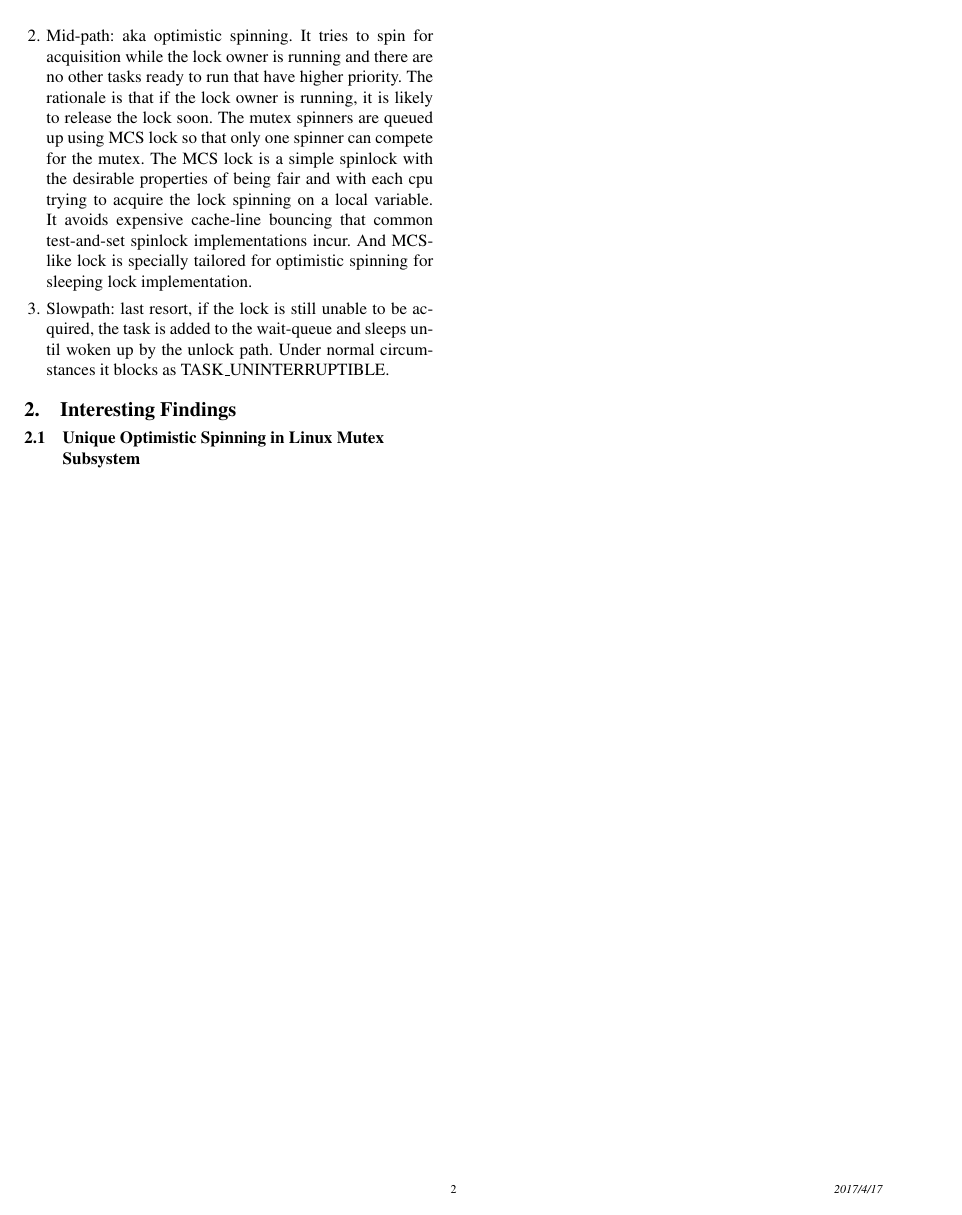
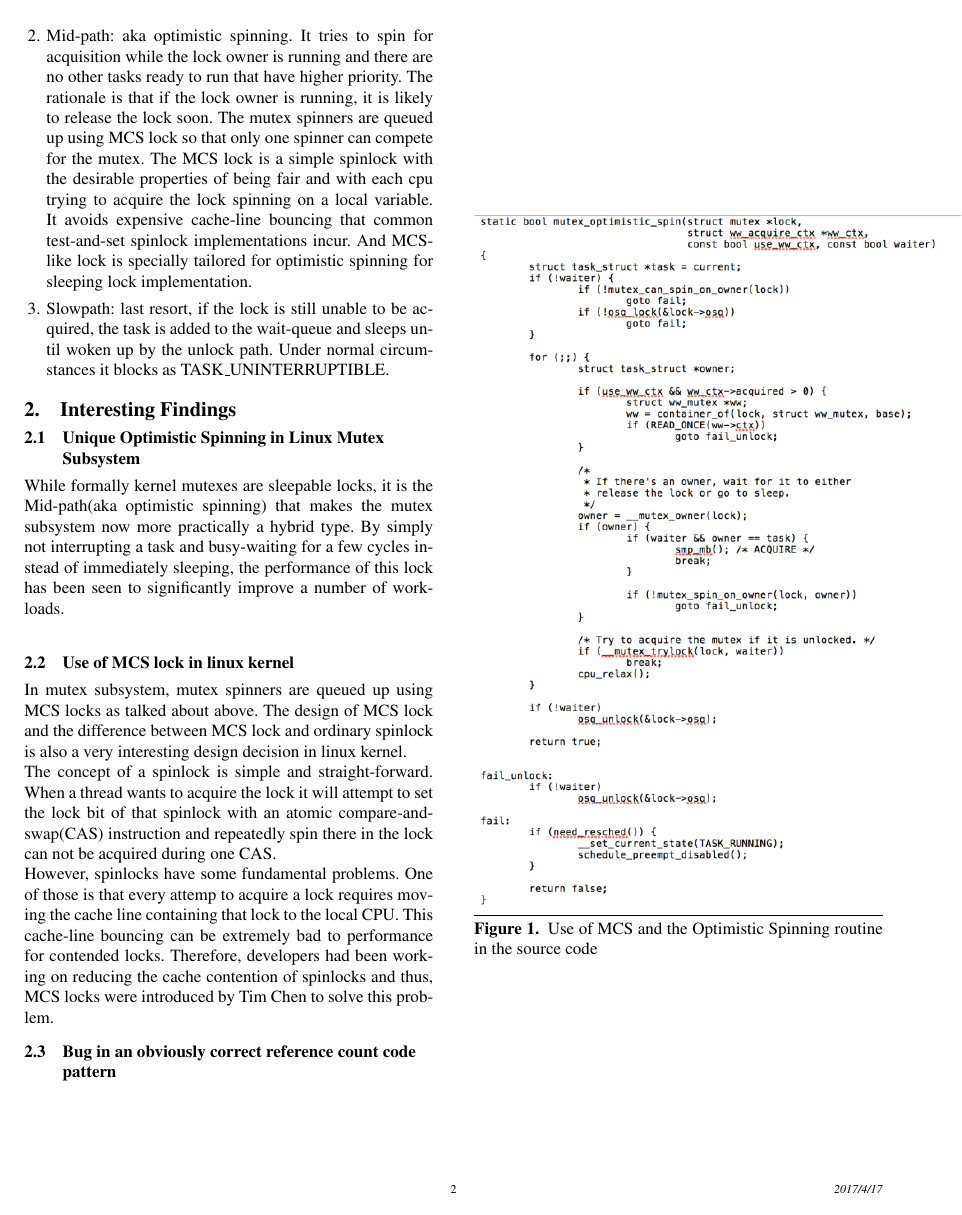
Before and after one commit to ZhiyuanTang/COMP513_FinalReport, a LaTeX paper (sosp17-template.tex): page 2 of 2. Compiled offline with pdfLaTeX; a missing font is replaced by an installed copy or a similar font.

Commit message:
call it a day

```diff
--- a/sosp17-template.tex
+++ b/sosp17-template.tex
@@ -95,6 +95,22 @@ In its most basic form it also includes a wait-queue and a spinlock that seriali
 
 \section{Interesting Findings}
 \subsection{Unique Optimistic Spinning in Linux Mutex Subsystem}
+While formally kernel mutexes are sleepable locks, it is the Mid-path(aka optimistic spinning) that makes the mutex subsystem now more practically a hybrid type. By simply not interrupting a task and busy-waiting for a few cycles instead of immediately sleeping, the performance of this lock has been seen to significantly improve a number of workloads. \\
+
+\begin{figure}[h!]
+	\includegraphics[scale=1]{image02.png}
+	\caption{Use of MCS and the Optimistic Spinning routine in the source code}
+\end{figure}
+
+
+\subsection{Use of MCS lock in linux kernel}
+In mutex subsystem, mutex spinners are queued up using MCS locks as talked about above.
+The design of MCS lock and the difference between MCS lock and ordinary spinlock is also a very interesting design decision in linux kernel.\\
+The concept of a spinlock is simple and straight-forward. When a thread wants to acquire the lock it will attempt to set the lock bit of that spinlock with an atomic compare-and-swap(CAS) instruction and repeatedly spin there in the lock can not be acquired during one CAS. \\
+However, spinlocks have some fundamental problems. One of those is that every attemp to acquire a lock requires moving the cache line containing that lock to the local CPU. This cache-line bouncing can be extremely bad to performance for contended locks. Therefore, developers had been working on reducing the cache contention of spinlocks and thus, MCS locks were introduced by Tim Chen to solve this problem.
+
+
+\subsection{Bug in an obviously correct reference count code pattern}
 
 
 
```
Also changed, not shown: image02.png (added), sosp17-template.pdf, 4 other files.
